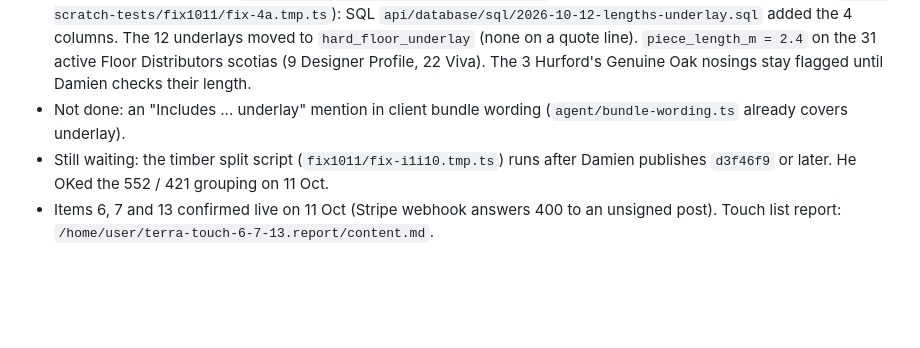
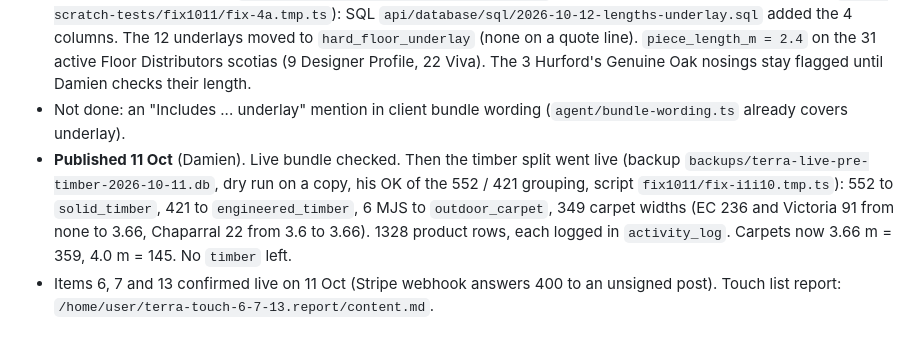
Before and after one commit to damien356/TerraCrm-7124, a Markdown page: PROJECT_NOTES.md, the part around the change. Rendered like a GitHub page; blank space fills up the shorter version.

Commit message:
Project notes 18.12: published, timber split live

```diff
--- a/PROJECT_NOTES.md
+++ b/PROJECT_NOTES.md
@@ -574,5 +574,5 @@ Checked on the branch head: lint clean, web build OK, API tsc 0, mobile tsc 0, a
 - **Settings, price list:** the old "Stocked" checkbox was really the Active switch. Now Active (`product_active_<id>`) and Stocked (`product_stocked_<id>`) are separate. A Sizes button per row edits roll width, roll length, length and wastage. New product has the same fields. `default_wastage_pct` beats the Settings wastage.
 - **Live data, 11 Oct** (backup `backups/terra-live-pre-4a-2026-10-11.db`, dry run on a copy, Damien's OK, script `terra-scratch-tests/fix1011/fix-4a.tmp.ts`): SQL `api/database/sql/2026-10-12-lengths-underlay.sql` added the 4 columns. The 12 underlays moved to `hard_floor_underlay` (none on a quote line). `piece_length_m = 2.4` on the 31 active Floor Distributors scotias (9 Designer Profile, 22 Viva). The 3 Hurford's Genuine Oak nosings stay flagged until Damien checks their length.
 - Not done: an "Includes ... underlay" mention in client bundle wording (`agent/bundle-wording.ts` already covers underlay).
-- Still waiting: the timber split script (`fix1011/fix-i1i10.tmp.ts`) runs after Damien publishes `d3f46f9` or later. He OKed the 552 / 421 grouping on 11 Oct.
+- **Published 11 Oct** (Damien). Live bundle checked. Then the timber split went live (backup `backups/terra-live-pre-timber-2026-10-11.db`, dry run on a copy, his OK of the 552 / 421 grouping, script `fix1011/fix-i1i10.tmp.ts`): 552 to `solid_timber`, 421 to `engineered_timber`, 6 MJS to `outdoor_carpet`, 349 carpet widths (EC 236 and Victoria 91 from none to 3.66, Chaparral 22 from 3.6 to 3.66). 1328 product rows, each logged in `activity_log`. Carpets now 3.66 m = 359, 4.0 m = 145. No `timber` left.
 - Items 6, 7 and 13 confirmed live on 11 Oct (Stripe webhook answers 400 to an unsigned post). Touch list report: `/home/user/terra-touch-6-7-13.report/content.md`.
```
